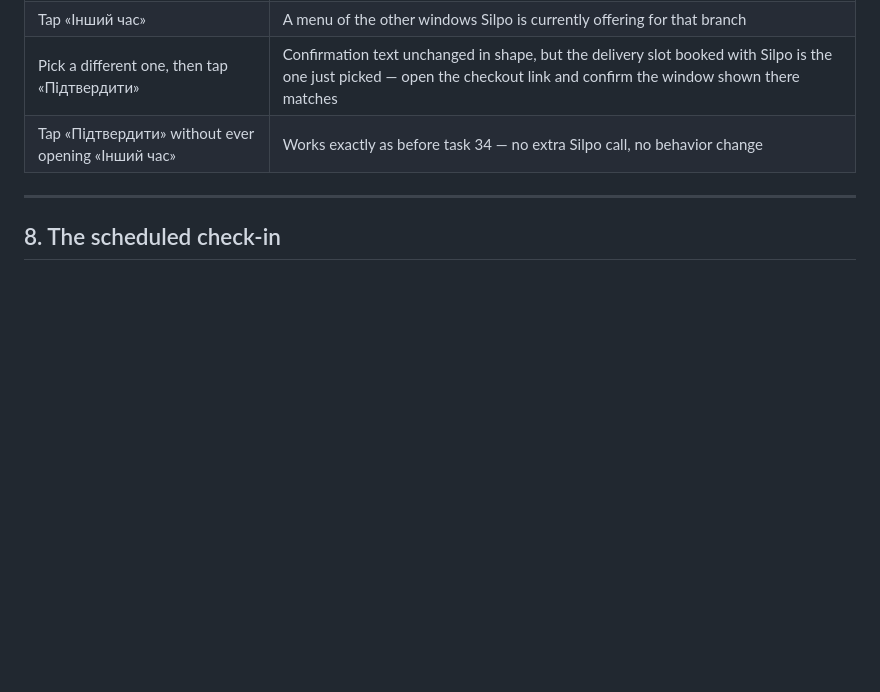
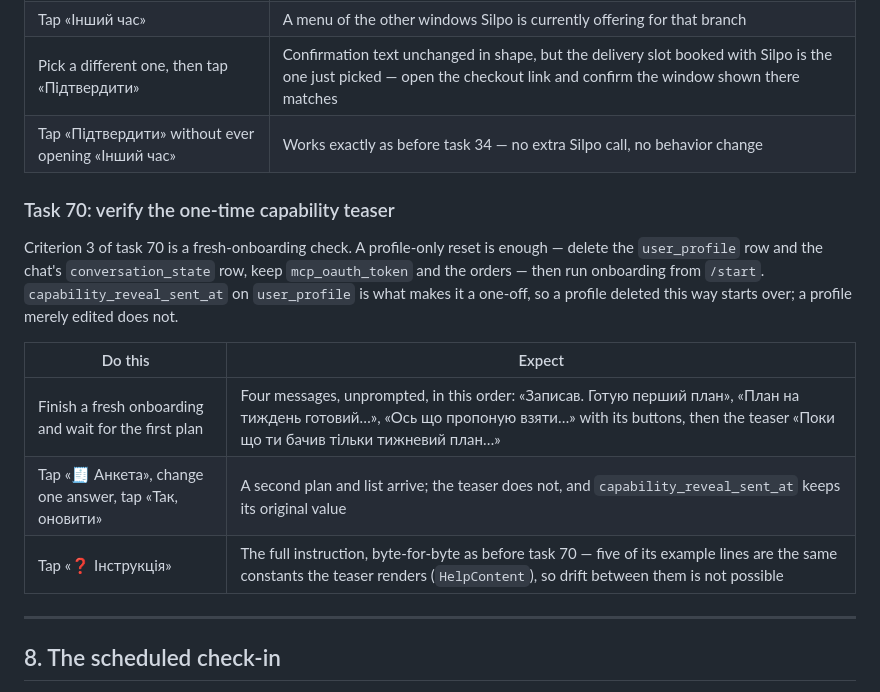
Before and after one commit to javaAndScriptDeveloper/SilpoRestockAI, a Markdown page: docs/RUNBOOK.md, the part around the change. Rendered like a GitHub page; blank space fills up the shorter version.

Commit message:
Record how to re-run task 70's fresh-onboarding check
The teaser is one-shot per household, so the live check is only repeatable
if you know which rows to clear — a profile-only reset, keeping the token
and the orders. Written down next to the other per-task live checks.

Co-Authored-By: Claude Opus 5 <noreply@anthropic.com>

```diff
--- a/docs/RUNBOOK.md
+++ b/docs/RUNBOOK.md
@@ -694,6 +694,19 @@ bot's side of the conversation:
 | Tap «Інший час» | A menu of the other windows Silpo is currently offering for that branch |
 | Pick a different one, then tap «Підтвердити» | Confirmation text unchanged in shape, but the delivery slot booked with Silpo is the one just picked — open the checkout link and confirm the window shown there matches |
 | Tap «Підтвердити» without ever opening «Інший час» | Works exactly as before task 34 — no extra Silpo call, no behavior change |
+
+### Task 70: verify the one-time capability teaser
+
+Criterion 3 of task 70 is a fresh-onboarding check. A profile-only reset is enough — delete the
+`user_profile` row and the chat's `conversation_state` row, keep `mcp_oauth_token` and the orders — then
+run onboarding from `/start`. `capability_reveal_sent_at` on `user_profile` is what makes it a one-off, so
+a profile deleted this way starts over; a profile merely edited does not.
+
+| Do this | Expect |
+|---|---|
+| Finish a fresh onboarding and wait for the first plan | Four messages, unprompted, in this order: «Записав. Готую перший план», «План на тиждень готовий…», «Ось що пропоную взяти…» with its buttons, then the teaser «Поки що ти бачив тільки тижневий план…» |
+| Tap «🧾 Анкета», change one answer, tap «Так, оновити» | A second plan and list arrive; the teaser does not, and `capability_reveal_sent_at` keeps its original value |
+| Tap «❓ Інструкція» | The full instruction, byte-for-byte as before task 70 — five of its example lines are the same constants the teaser renders (`HelpContent`), so drift between them is not possible |
 
 ---
 
```
